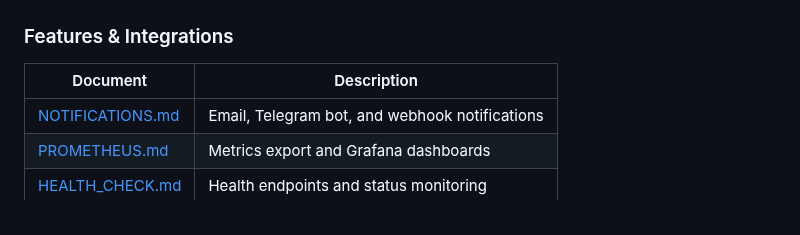
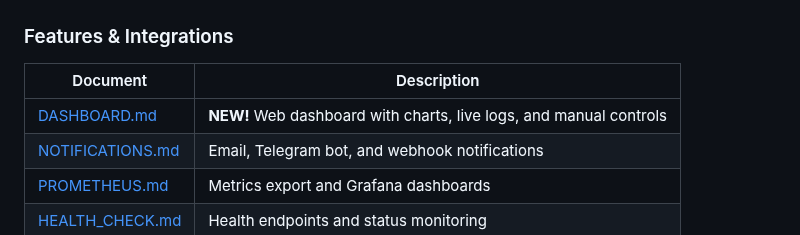
Before and after one commit to agigante80/Actual-sync, a Markdown page: docs/README.md, the part around the change. Rendered like a GitHub page.

```diff
--- a/docs/README.md
+++ b/docs/README.md
@@ -126,6 +126,7 @@ npm run list-accounts
 
 | Document | Description |
 |----------|-------------|
+| [DASHBOARD.md](./DASHBOARD.md) | **NEW!** Web dashboard with charts, live logs, and manual controls |
 | [NOTIFICATIONS.md](./NOTIFICATIONS.md) | Email, Telegram bot, and webhook notifications |
 | [PROMETHEUS.md](./PROMETHEUS.md) | Metrics export and Grafana dashboards |
 | [HEALTH_CHECK.md](./HEALTH_CHECK.md) | Health endpoints and status monitoring |
```
Also changed, not shown: README.md (+29 -0 lines), docs/DASHBOARD.md (added, +539 -0 lines).
